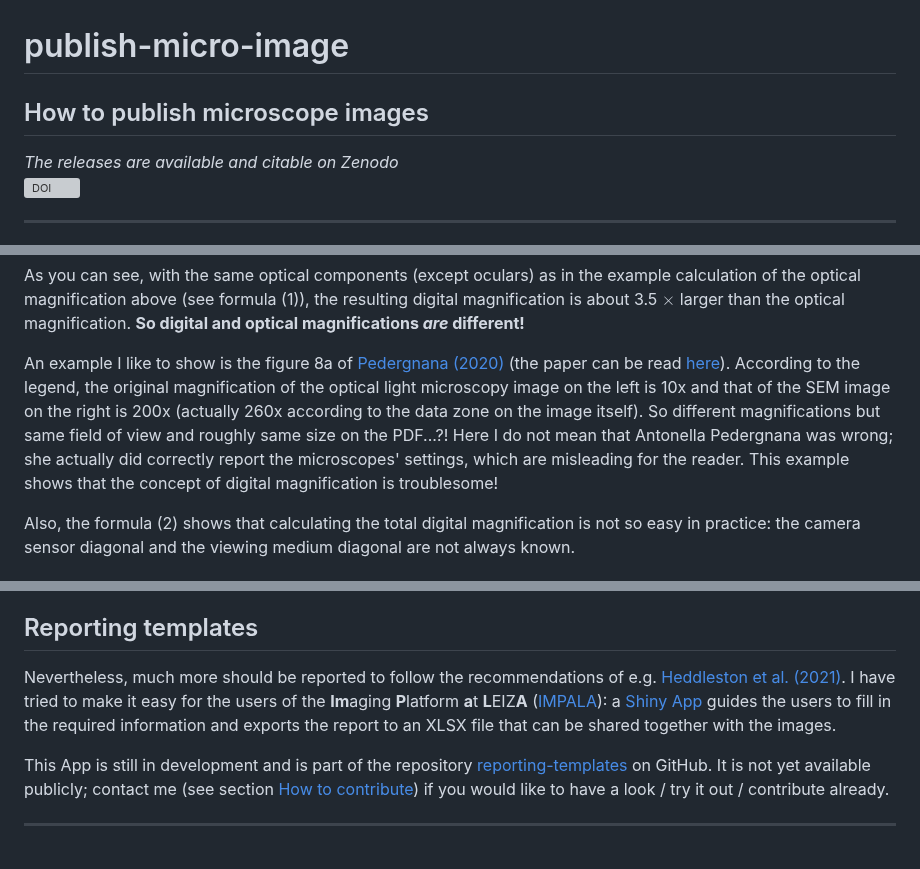
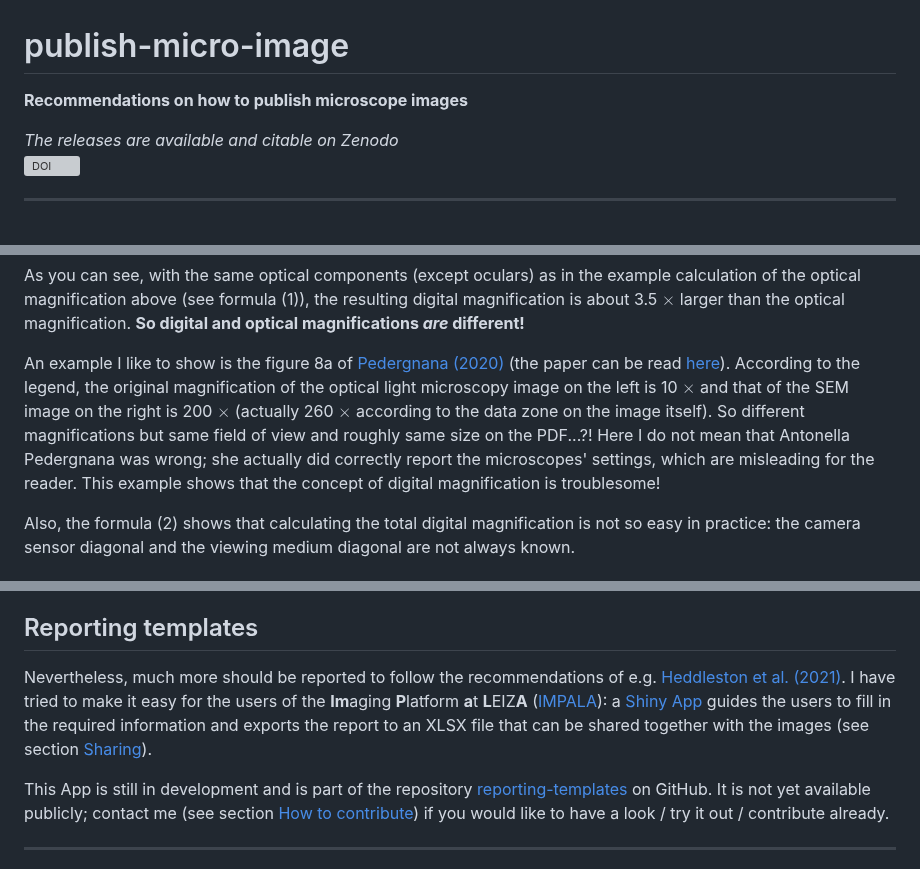
Before and after one commit to ivan-paleo/publish-micro-image, a Markdown page: README.md, 3 parts joined by grey strips. Drawn GitHub-style; grey boxes are pictures that could not be loaded.

Commit message:
Slight rewording

```diff
--- a/README.md
+++ b/README.md
@@ -2,8 +2,7 @@
 <!-- TOC ignore:true -->
 # publish-micro-image
 
-<!-- TOC ignore:true -->
-## How to publish microscope images
+**Recommendations on how to publish microscope images**
 
 *The releases are available and citable on Zenodo*
 [![DOI](https://zenodo.org/badge/DOI/10.5281/zenodo.7503328.svg)](https://doi.org/10.5281/zenodo.7503328)
@@ -102,7 +101,7 @@ $\frac{20 \times 2 \times 1 \times 381 \times 1}{11} \approx 1385 \times$
 
 As you can see, with the same optical components (except oculars) as in the example calculation of the optical magnification above (see formula (1)), the resulting digital magnification is about 3.5 $\times$ larger than the optical magnification. **So digital and optical magnifications *are* different!**
 
-An example I like to show is the figure 8a of [Pedergnana (2020)](#references) (the paper can be read [here](https://rdcu.be/cWpDH)). According to the legend, the original magnification of the optical light microscopy image on the left is 10x and that of the SEM image on the right is 200x (actually 260x according to the data zone on the image itself). So different magnifications but same field of view and roughly same size on the PDF...?! Here I do not mean that Antonella Pedergnana was wrong; she actually did correctly report the microscopes' settings, which are misleading for the reader. This example shows that the concept of digital magnification is troublesome!
+An example I like to show is the figure 8a of [Pedergnana (2020)](#references) (the paper can be read [here](https://rdcu.be/cWpDH)). According to the legend, the original magnification of the optical light microscopy image on the left is 10 $\times$ and that of the SEM image on the right is 200 $\times$ (actually 260 $\times$ according to the data zone on the image itself). So different magnifications but same field of view and roughly same size on the PDF...?! Here I do not mean that Antonella Pedergnana was wrong; she actually did correctly report the microscopes' settings, which are misleading for the reader. This example shows that the concept of digital magnification is troublesome!
 
 Also, the formula (2) shows that calculating the total digital magnification is not so easy in practice: the camera sensor diagonal and the viewing medium diagonal are not always known.
 
@@ -321,7 +320,7 @@ From my point of view, **all of these pieces of information should be published
 
 
 ## Reporting templates
-Nevertheless, much more should be reported to follow the recommendations of e.g. [Heddleston et al. (2021)](#references). I have tried to make it easy for the users of the **Im**aging **P**latform **a**t **L**EIZ**A** ([IMPALA](https://www.leiza.de/forschung/infrastrukturen/labore/impala)): a [Shiny App](https://shiny.rstudio.com/) guides the users to fill in the required information and exports the report to an XLSX file that can be shared together with the images.
+Nevertheless, much more should be reported to follow the recommendations of e.g. [Heddleston et al. (2021)](#references). I have tried to make it easy for the users of the **Im**aging **P**latform **a**t **L**EIZ**A** ([IMPALA](https://www.leiza.de/forschung/infrastrukturen/labore/impala)): a [Shiny App](https://shiny.rstudio.com/) guides the users to fill in the required information and exports the report to an XLSX file that can be shared together with the images (see section [Sharing](#sharing)).
 
 This App is still in development and is part of the repository [reporting-templates](https://github.com/ivan-paleo/reporting-templates) on GitHub. It is not yet available publicly; contact me (see section [How to contribute](#how-to-contribute)) if you would like to have a look / try it out / contribute already.
 
```
Also changed, not shown: other parts of README.md (+3 -1 lines).
